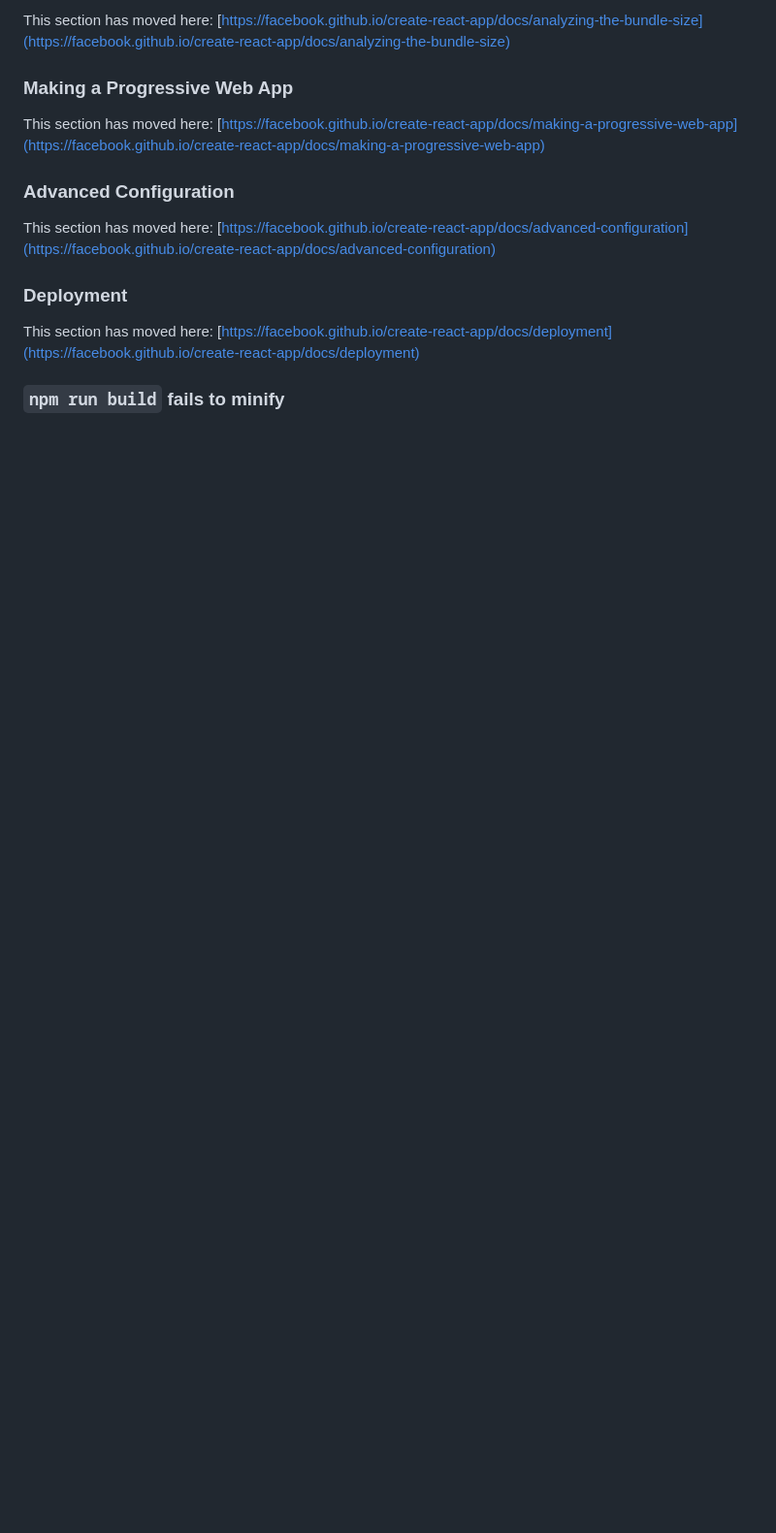
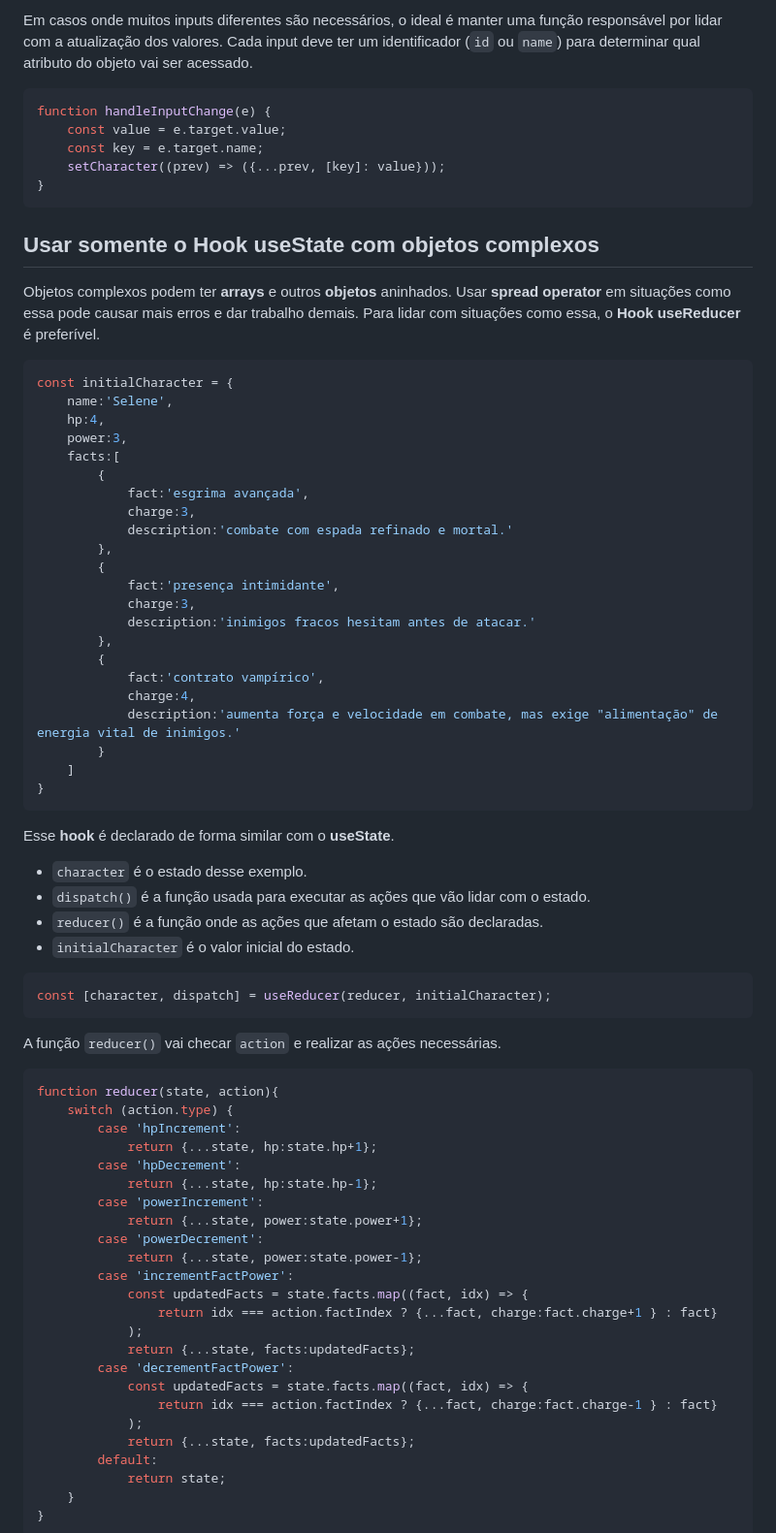
Before and after one commit to VitorDiasBode/grimorio-dev, a Markdown page: six-state-mistakes/README.md, the part around the change printed below. Shown: that part at 97% size. GitHub-like rendering; blank space fills up the shorter version.

Commit message:
update: adiciona o README

````diff
--- a/six-state-mistakes/README.md
+++ b/six-state-mistakes/README.md
@@ -53,17 +118,78 @@ This section has moved here: [https://facebook.github.io/create-react-app/docs/c
 
-This section has moved here: [https://facebook.github.io/create-react-app/docs/analyzing-the-bundle-size](https://facebook.github.io/create-react-app/docs/analyzing-the-bundle-size)
+Em casos onde muitos inputs diferentes são necessários, o ideal é manter uma função responsável por lidar com a atualização dos valores. Cada input deve ter um identificador (`id` ou `name`) para determinar qual atributo do objeto vai ser acessado.
 
-### Making a Progressive Web App
+```jsx
+function handleInputChange(e) {
+	const value = e.target.value;
+	const key = e.target.name;
+	setCharacter((prev) => ({...prev, [key]: value}));
+}
+```
 
-This section has moved here: [https://facebook.github.io/create-react-app/docs/making-a-progressive-web-app](https://facebook.github.io/create-react-app/docs/making-a-progressive-web-app)
+## Usar somente o Hook useState com objetos complexos
+Objetos complexos podem ter **arrays** e outros **objetos** aninhados. Usar **spread operator** em situações como essa pode causar mais erros e dar trabalho demais. Para lidar com situações como essa, o **Hook** **useReducer** é preferível.
 
-### Advanced Configuration
+```jsx
+const initialCharacter = {
+	name:'Selene',
+    hp:4,
+    power:3,
+    facts:[
+	    {
+		    fact:'esgrima avançada',
+		    charge:3,
+		    description:'combate com espada refinado e mortal.'
+		},
+        {
+	        fact:'presença intimidante',
+	        charge:3,
+	        description:'inimigos fracos hesitam antes de atacar.'
+	    },
+        {
+	        fact:'contrato vampírico',
+	        charge:4,
+	        description:'aumenta força e velocidade em combate, mas exige "alimentação" de energia vital de inimigos.'
+	    }
+    ]
+}
+```
 
-This section has moved here: [https://facebook.github.io/create-react-app/docs/advanced-configuration](https://facebook.github.io/create-react-app/docs/advanced-configuration)
+Esse **hook** é declarado de forma similar com o **useState**.
+- `character` é o estado desse exemplo.
+- `dispatch()` é a função usada para executar as ações que vão lidar com o estado.
+- `reducer()` é a função onde as ações que afetam o estado são declaradas.
+- `initialCharacter` é o valor inicial do estado.
 
-### Deployment
+```jsx
+const [character, dispatch] = useReducer(reducer, initialCharacter);
+```
 
-This section has moved here: [https://facebook.github.io/create-react-app/docs/deployment](https://facebook.github.io/create-react-app/docs/deployment)
+A função `reducer()` vai checar `action` e realizar as ações necessárias.
 
-### `npm run build` fails to minify
+```jsx
+function reducer(state, action){
+    switch (action.type) {
+        case 'hpIncrement':
+            return {...state, hp:state.hp+1};
+        case 'hpDecrement':
+            return {...state, hp:state.hp-1};
+        case 'powerIncrement':
+            return {...state, power:state.power+1};
+        case 'powerDecrement':
+            return {...state, power:state.power-1};
+        case 'incrementFactPower':
+            const updatedFacts = state.facts.map((fact, idx) => {
+                return idx === action.factIndex ? {...fact, charge:fact.charge+1 } : fact}
+            );
+            return {...state, facts:updatedFacts};
+        case 'decrementFactPower':
+            const updatedFacts = state.facts.map((fact, idx) => {
+                return idx === action.factIndex ? {...fact, charge:fact.charge-1 } : fact}
+            );
+            return {...state, facts:updatedFacts};
+        default:
+            return state;
+    }
+}
+```
 
````
Also changed, not shown: other parts of six-state-mistakes/README.md (+123 -30 lines).
